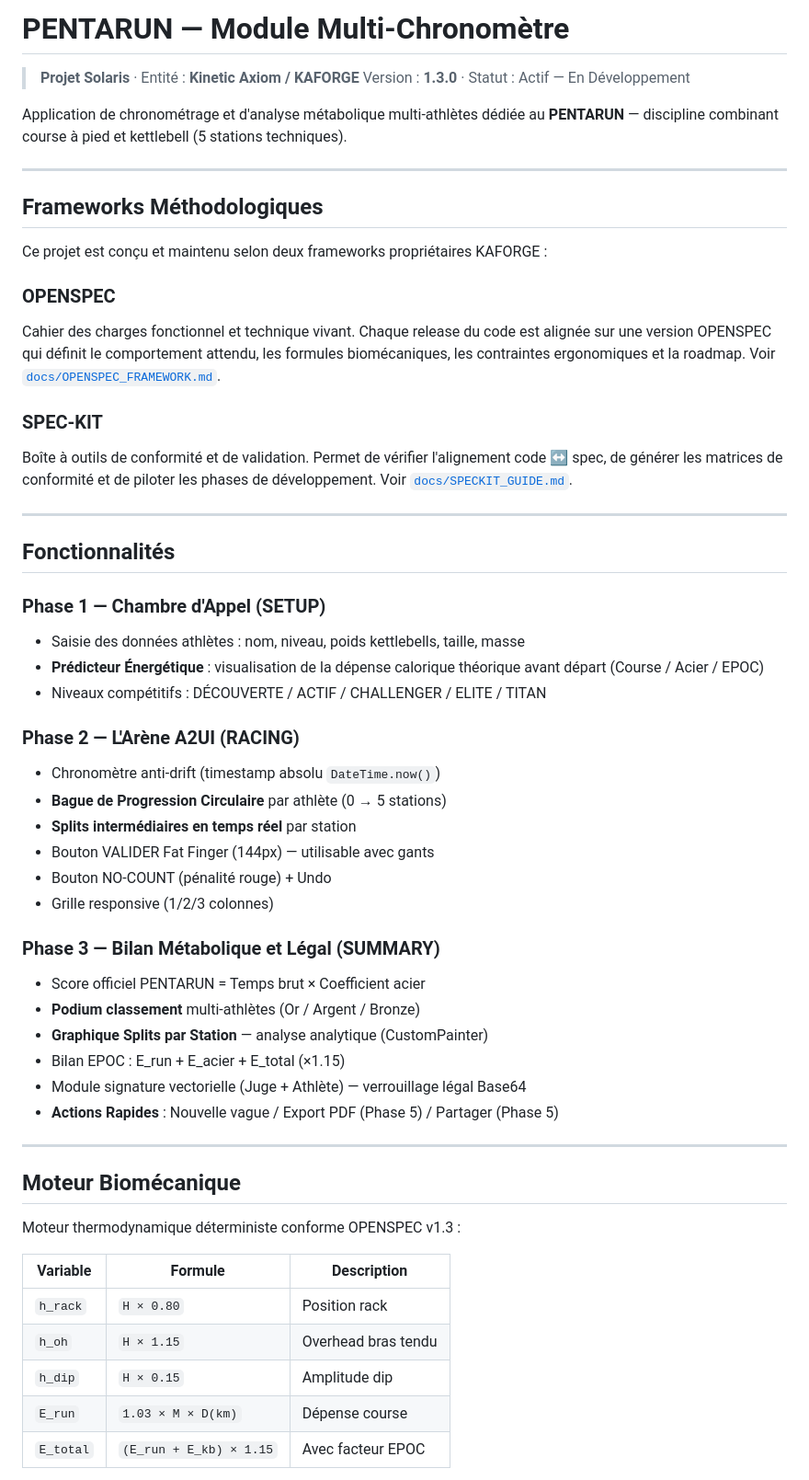
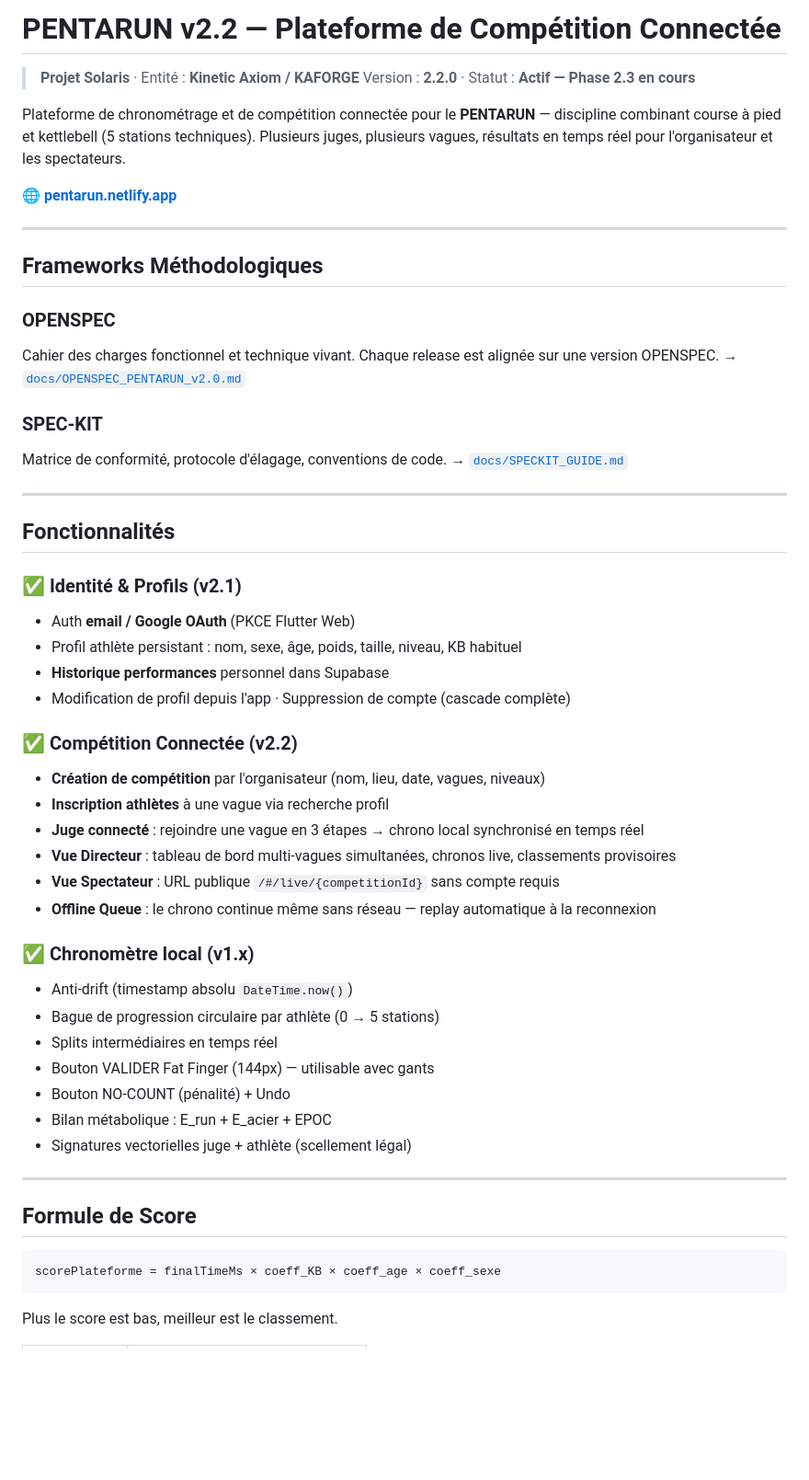
Before and after one commit to drissman/pentarun_flutter, a Markdown page: README.md, the part around one of its changes. Shown at 92% size. Rendered like a GitHub page; blank space fills up the shorter version.

````diff
--- a/README.md
+++ b/README.md
@@ -1,58 +1,56 @@
-# PENTARUN — Module Multi-Chronomètre
+# PENTARUN v2.2 — Plateforme de Compétition Connectée
 
 > **Projet Solaris** · Entité : **Kinetic Axiom / KAFORGE**
-> Version : **1.3.0** · Statut : Actif — En Développement
+> Version : **2.2.0** · Statut : **Actif — Phase 2.3 en cours**
 
-Application de chronométrage et d'analyse métabolique multi-athlètes dédiée au **PENTARUN** — discipline combinant course à pied et kettlebell (5 stations techniques).
+Plateforme de chronométrage et de compétition connectée pour le **PENTARUN** — discipline combinant course à pied et kettlebell (5 stations techniques). Plusieurs juges, plusieurs vagues, résultats en temps réel pour l'organisateur et les spectateurs.
+
+🌐 **[pentarun.netlify.app](https://pentarun.netlify.app)**
 
 ---
 
 ## Frameworks Méthodologiques
 
-Ce projet est conçu et maintenu selon deux frameworks propriétaires KAFORGE :
-
 ### OPENSPEC
-Cahier des charges fonctionnel et technique vivant. Chaque release du code est alignée sur une version OPENSPEC qui définit le comportement attendu, les formules biomécaniques, les contraintes ergonomiques et la roadmap. Voir [`docs/OPENSPEC_FRAMEWORK.md`](docs/OPENSPEC_FRAMEWORK.md).
+Cahier des charges fonctionnel et technique vivant. Chaque release est alignée sur une version OPENSPEC. → [`docs/OPENSPEC_PENTARUN_v2.0.md`](docs/OPENSPEC_PENTARUN_v2.0.md)
 
 ### SPEC-KIT
-Boîte à outils de conformité et de validation. Permet de vérifier l'alignement code ↔ spec, de générer les matrices de conformité et de piloter les phases de développement. Voir [`docs/SPECKIT_GUIDE.md`](docs/SPECKIT_GUIDE.md).
+Matrice de conformité, protocole d'élagage, conventions de code. → [`docs/SPECKIT_GUIDE.md`](docs/SPECKIT_GUIDE.md)
 
 ---
 
 ## Fonctionnalités
 
-### Phase 1 — Chambre d'Appel (SETUP)
-- Saisie des données athlètes : nom, niveau, poids kettlebells, taille, masse
-- **Prédicteur Énergétique** : visualisation de la dépense calorique théorique avant départ (Course / Acier / EPOC)
-- Niveaux compétitifs : DÉCOUVERTE / ACTIF / CHALLENGER / ELITE / TITAN
+### ✅ Identité & Profils (v2.1)
+- Auth **email / Google OAuth** (PKCE Flutter Web)
+- Profil athlète persistant : nom, sexe, âge, poids, taille, niveau, KB habituel
+- **Historique performances** personnel dans Supabase
+- Modification de profil depuis l'app · Suppression de compte (cascade complète)
 
-### Phase 2 — L'Arène A2UI (RACING)
-- Chronomètre anti-drift (timestamp absolu `DateTime.now()`)
-- **Bague de Progression Circulaire** par athlète (0 → 5 stations)
-- **Splits intermédiaires en temps réel** par station
+### ✅ Compétition Connectée (v2.2)
+- **Création de compétition** par l'organisateur (nom, lieu, date, vagues, niveaux)
+- **Inscription athlètes** à une vague via recherche profil
+- **Juge connecté** : rejoindre une vague en 3 étapes → chrono local synchronisé en temps réel
+- **Vue Directeur** : tableau de bord multi-vagues simultanées, chronos live, classements provisoires
+- **Vue Spectateur** : URL publique `/#/live/{competitionId}` sans compte requis
+- **Offline Queue** : le chrono continue même sans réseau — replay automatique à la reconnexion
+
+### ✅ Chronomètre local (v1.x)
+- Anti-drift (timestamp absolu `DateTime.now()`)
+- Bague de progression circulaire par athlète (0 → 5 stations)
+- Splits intermédiaires en temps réel
 - Bouton VALIDER Fat Finger (144px) — utilisable avec gants
-- Bouton NO-COUNT (pénalité rouge) + Undo
-- Grille responsive (1/2/3 colonnes)
-
-### Phase 3 — Bilan Métabolique et Légal (SUMMARY)
-- Score officiel PENTARUN = Temps brut × Coefficient acier
-- **Podium classement** multi-athlètes (Or / Argent / Bronze)
-- **Graphique Splits par Station** — analyse analytique (CustomPainter)
-- Bilan EPOC : E_run + E_acier + E_total (×1.15)
-- Module signature vectorielle (Juge + Athlète) — verrouillage légal Base64
-- **Actions Rapides** : Nouvelle vague / Export PDF (Phase 5) / Partager (Phase 5)
+- Bouton NO-COUNT (pénalité) + Undo
+- Bilan métabolique : E_run + E_acier + EPOC
+- Signatures vectorielles juge + athlète (scellement légal)
 
 ---
 
-## Moteur Biomécanique
+## Formule de Score
 
-Moteur thermodynamique déterministe conforme OPENSPEC v1.3 :
+```
+scorePlateforme = finalTimeMs × coeff_KB × coeff_age × coeff_sexe
+```
 
-| Variable | Formule | Description |
-|---|---|---|
-| `h_rack` | `H × 0.80` | Position rack |
-| `h_oh` | `H × 1.15` | Overhead bras tendu |
-| `h_dip` | `H × 0.15` | Amplitude dip |
-| `E_run` | `1.03 × M × D(km)` | Dépense course |
-| `E_total` | `(E_run + E_kb) × 1.15` | Avec facteur EPOC |
+Plus le score est bas, meilleur est le classement.
 
````
Also changed, not shown: other parts of README.md (+106 -49 lines).
